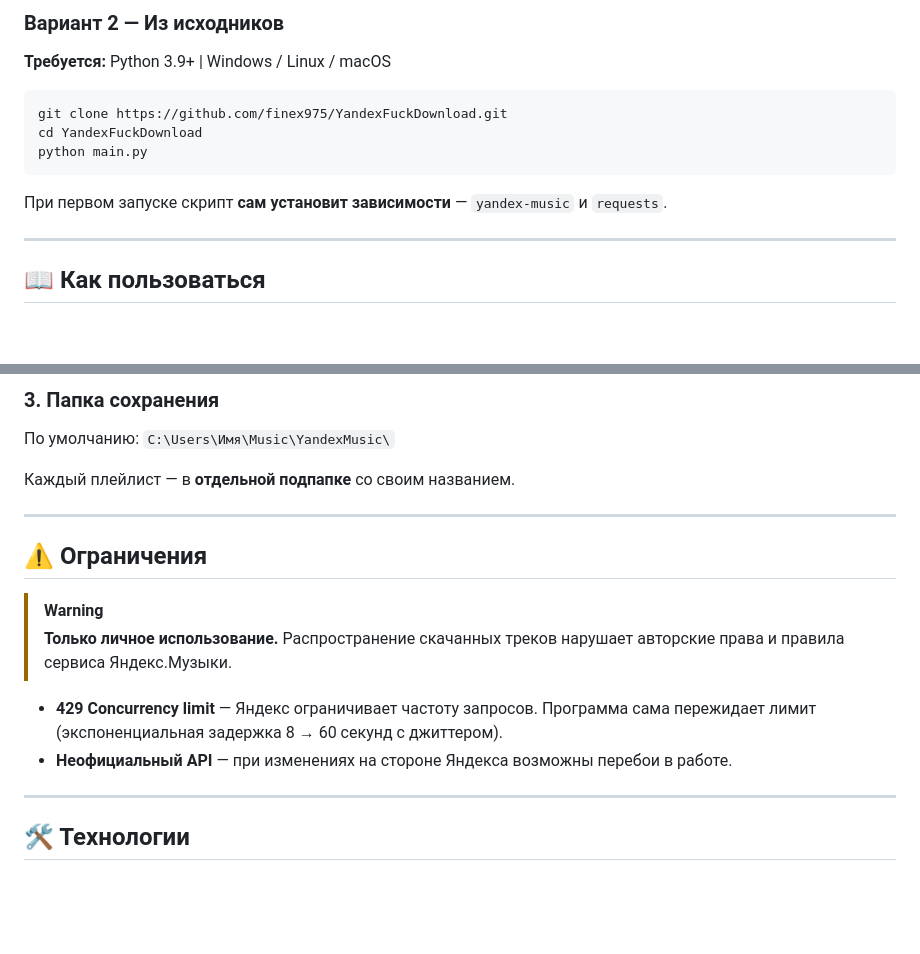
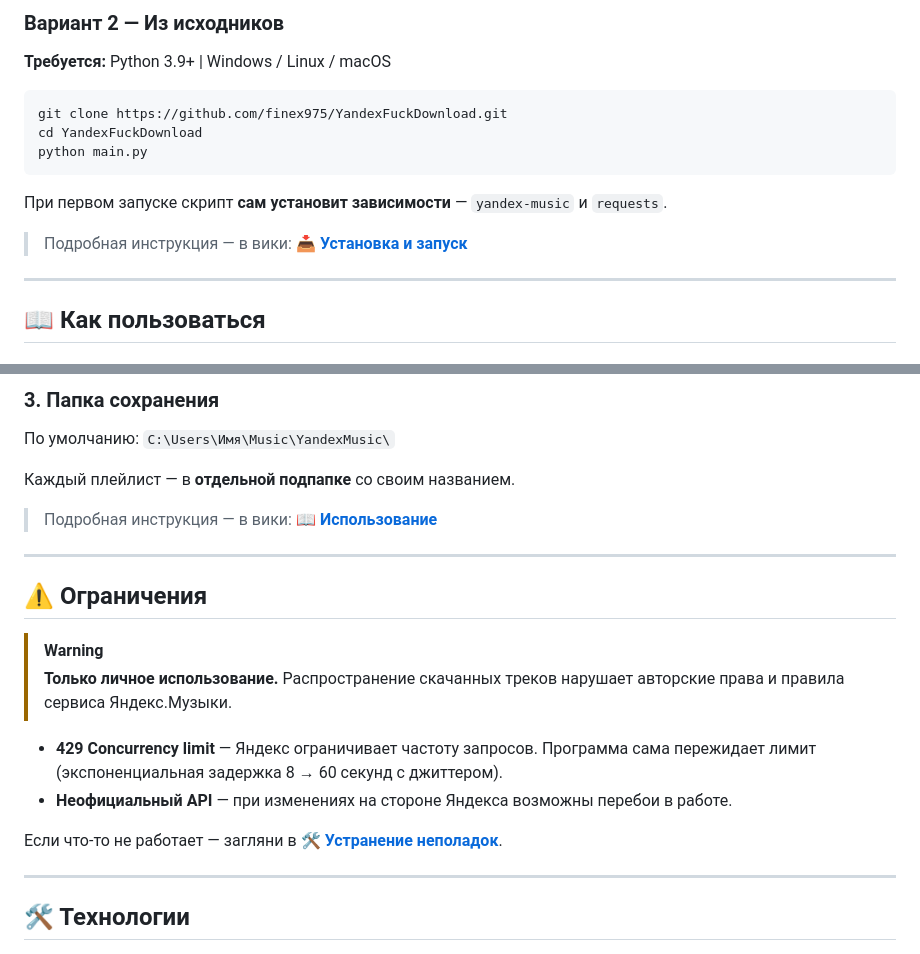
Before and after one commit to finex975/YandexFuckDownload, a Markdown page: README.md, 2 parts joined by grey strips. Rendered like a GitHub page; blank space fills up the shorter version.

```diff
--- a/README.md
+++ b/README.md
@@ -125,6 +142,8 @@ python main.py
 
 При первом запуске скрипт **сам установит зависимости** — `yandex-music` и `requests`.
 
+> Подробная инструкция — в вики: **[📥 Установка и запуск](https://github.com/finex975/YandexFuckDownload/wiki/Установка-и-запуск)**
+
 ---
 
 ## 📖 Как пользоваться
@@ -153,6 +172,8 @@ python main.py
 
 Каждый плейлист — в **отдельной подпапке** со своим названием.
 
+> Подробная инструкция — в вики: **[📖 Использование](https://github.com/finex975/YandexFuckDownload/wiki/Использование)**
+
 ---
 
 ## ⚠️ Ограничения
@@ -162,6 +183,8 @@ python main.py
 
 - **429 Concurrency limit** — Яндекс ограничивает частоту запросов. Программа сама пережидает лимит (экспоненциальная задержка 8 → 60 секунд с джиттером).
 - **Неофициальный API** — при изменениях на стороне Яндекса возможны перебои в работе.
+
+Если что-то не работает — загляни в **[🛠️ Устранение неполадок](https://github.com/finex975/YandexFuckDownload/wiki/Устранение-неполадок)**.
 
 ---
 
```
Also changed, not shown: other parts of README.md (+31 -0 lines).
